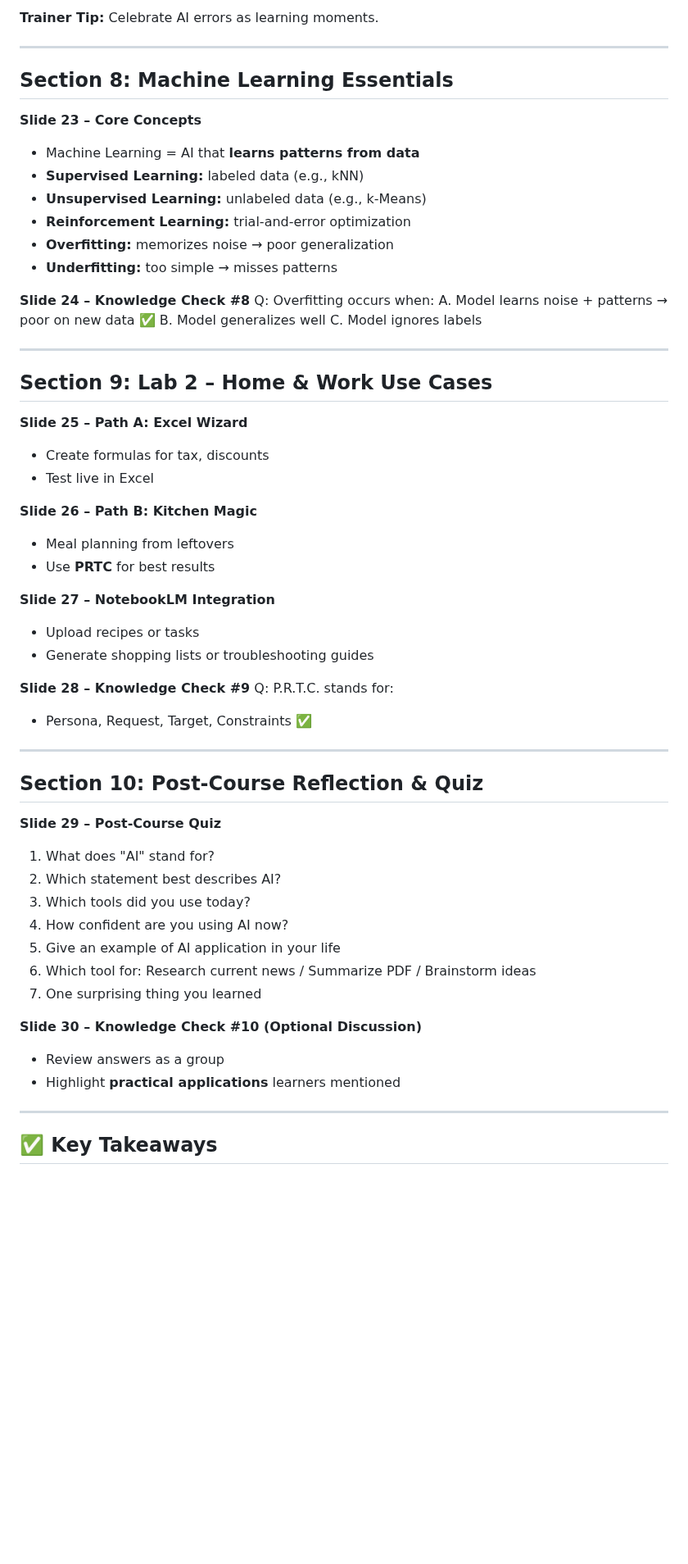
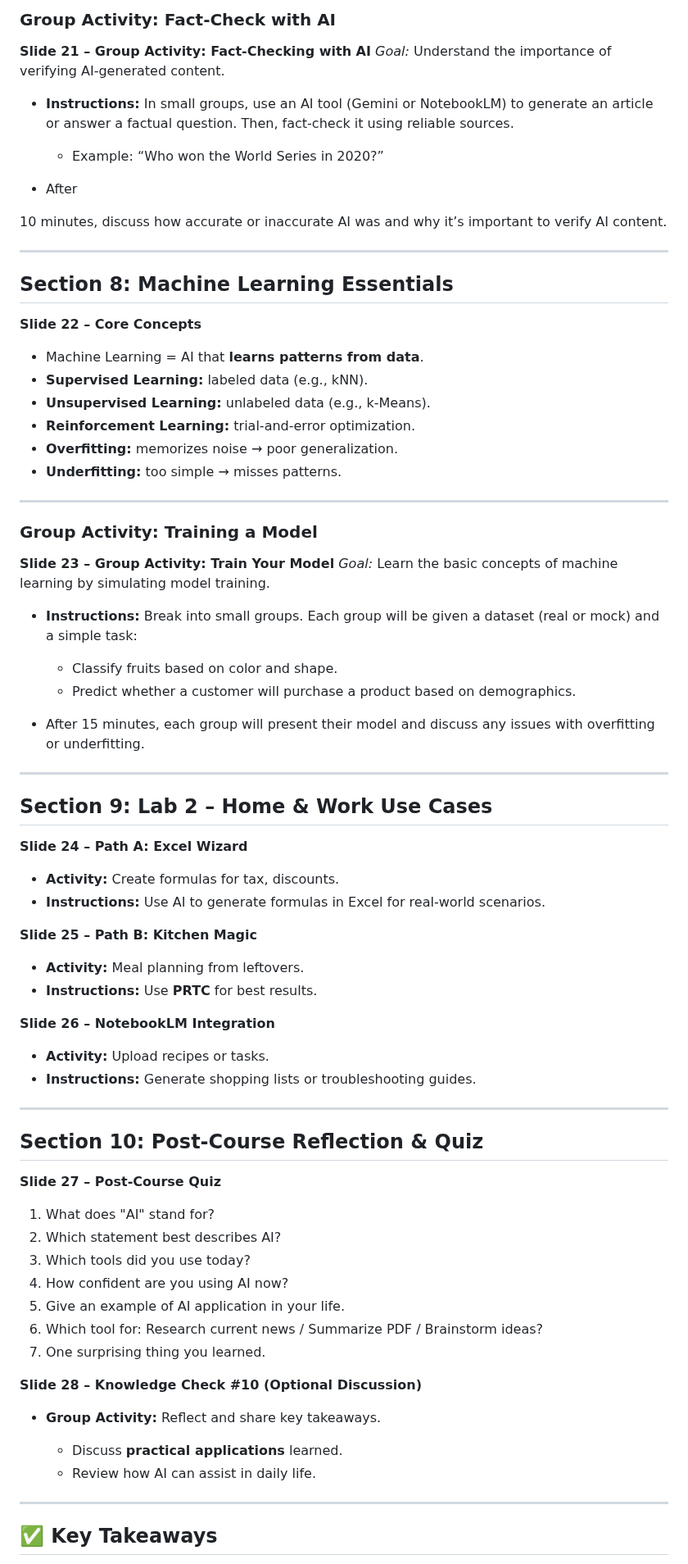
Before and after one commit to seanwhs/AI-for-Everyone---Your-New-Superpower, a Markdown page: slides/presentation-outline.md, the part around one of its changes. Shown at 82% size. GitHub-like rendering; blank space fills up the shorter version.

```diff
--- a/slides/presentation-outline.md
+++ b/slides/presentation-outline.md
@@ -177,67 +239,82 @@ B. Verify with reliable sources ✅
 
-**Trainer Tip:** Celebrate AI errors as learning moments.
+### **Group Activity: Fact-Check with AI**
+
+**Slide 21 – Group Activity: Fact-Checking with AI**
+*Goal:* Understand the importance of verifying AI-generated content.
+
+* **Instructions:** In small groups, use an AI tool (Gemini or NotebookLM) to generate an article or answer a factual question. Then, fact-check it using reliable sources.
+
+  * Example: “Who won the World Series in 2020?”
+* After
+
+
+10 minutes, discuss how accurate or inaccurate AI was and why it’s important to verify AI content.
 
 ---
 
 ## **Section 8: Machine Learning Essentials**
 
-**Slide 23 – Core Concepts**
+**Slide 22 – Core Concepts**
 
-* Machine Learning = AI that **learns patterns from data**
-* **Supervised Learning:** labeled data (e.g., kNN)
-* **Unsupervised Learning:** unlabeled data (e.g., k-Means)
-* **Reinforcement Learning:** trial-and-error optimization
-* **Overfitting:** memorizes noise → poor generalization
-* **Underfitting:** too simple → misses patterns
+* Machine Learning = AI that **learns patterns from data**.
+* **Supervised Learning:** labeled data (e.g., kNN).
+* **Unsupervised Learning:** unlabeled data (e.g., k-Means).
+* **Reinforcement Learning:** trial-and-error optimization.
+* **Overfitting:** memorizes noise → poor generalization.
+* **Underfitting:** too simple → misses patterns.
 
-**Slide 24 – Knowledge Check #8**
-Q: Overfitting occurs when:
-A. Model learns noise + patterns → poor on new data ✅
-B. Model generalizes well
-C. Model ignores labels
+---
+
+### **Group Activity: Training a Model**
+
+**Slide 23 – Group Activity: Train Your Model**
+*Goal:* Learn the basic concepts of machine learning by simulating model training.
+
+* **Instructions:** Break into small groups. Each group will be given a dataset (real or mock) and a simple task:
+
+  * Classify fruits based on color and shape.
+  * Predict whether a customer will purchase a product based on demographics.
+* After 15 minutes, each group will present their model and discuss any issues with overfitting or underfitting.
 
 ---
 
 ## **Section 9: Lab 2 – Home & Work Use Cases**
 
-**Slide 25 – Path A: Excel Wizard**
+**Slide 24 – Path A: Excel Wizard**
 
-* Create formulas for tax, discounts
-* Test live in Excel
+* **Activity:** Create formulas for tax, discounts.
+* **Instructions:** Use AI to generate formulas in Excel for real-world scenarios.
 
-**Slide 26 – Path B: Kitchen Magic**
+**Slide 25 – Path B: Kitchen Magic**
 
-* Meal planning from leftovers
-* Use **PRTC** for best results
+* **Activity:** Meal planning from leftovers.
+* **Instructions:** Use **PRTC** for best results.
 
-**Slide 27 – NotebookLM Integration**
+**Slide 26 – NotebookLM Integration**
 
-* Upload recipes or tasks
-* Generate shopping lists or troubleshooting guides
-
-**Slide 28 – Knowledge Check #9**
-Q: P.R.T.C. stands for:
-
-* Persona, Request, Target, Constraints ✅
+* **Activity:** Upload recipes or tasks.
+* **Instructions:** Generate shopping lists or troubleshooting guides.
 
 ---
 
 ## **Section 10: Post-Course Reflection & Quiz**
 
-**Slide 29 – Post-Course Quiz**
+**Slide 27 – Post-Course Quiz**
 
 1. What does "AI" stand for?
 2. Which statement best describes AI?
 3. Which tools did you use today?
 4. How confident are you using AI now?
-5. Give an example of AI application in your life
-6. Which tool for: Research current news / Summarize PDF / Brainstorm ideas
-7. One surprising thing you learned
+5. Give an example of AI application in your life.
+6. Which tool for: Research current news / Summarize PDF / Brainstorm ideas?
+7. One surprising thing you learned.
 
-**Slide 30 – Knowledge Check #10 (Optional Discussion)**
+**Slide 28 – Knowledge Check #10 (Optional Discussion)**
 
-* Review answers as a group
-* Highlight **practical applications** learners mentioned
+* **Group Activity:** Reflect and share key takeaways.
+
+  * Discuss **practical applications** learned.
+  * Review how AI can assist in daily life.
 
 ---
 
```
Also changed, not shown: other parts of slides/presentation-outline.md (+162 -101 lines).
